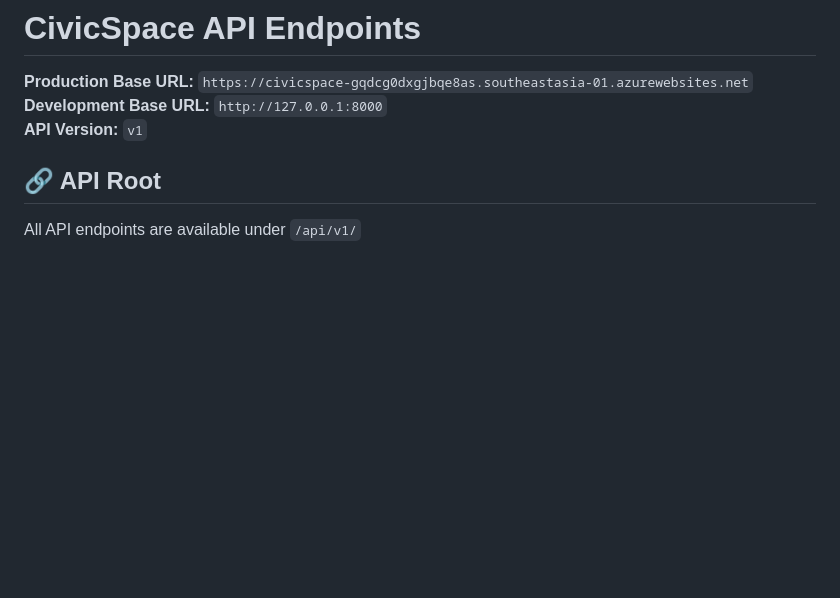
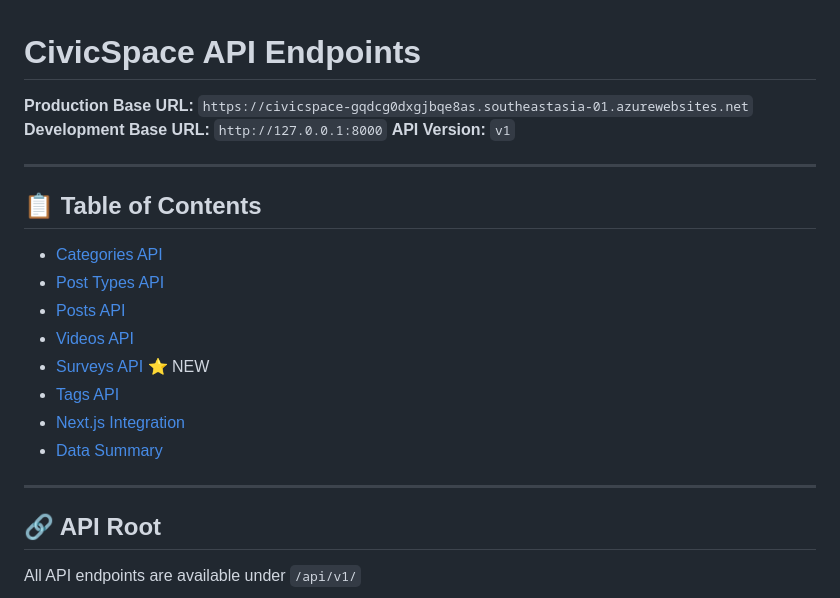
Before and after one commit to cabindev/civicblogs, a Markdown page: API_ENDPOINTS.md, the part around one of its changes. Rendered like a GitHub page; blank space fills up the shorter version.

```diff
--- a/API_ENDPOINTS.md
+++ b/API_ENDPOINTS.md
@@ -3,6 +3,20 @@
 **Production Base URL:** `https://civicspace-gqdcg0dxgjbqe8as.southeastasia-01.azurewebsites.net`
 **Development Base URL:** `http://127.0.0.1:8000`
 **API Version:** `v1`
+
+---
+
+## 📋 Table of Contents
+- [Categories API](#categories)
+- [Post Types API](#post-types)
+- [Posts API](#posts)
+- [Videos API](#videos)
+- [Surveys API](#surveys) ⭐ NEW
+- [Tags API](#tags)
+- [Next.js Integration](#nextjs-integration)
+- [Data Summary](#-current-data-summary)
+
+---
 
 ## 🔗 API Root
 All API endpoints are available under `/api/v1/`
```
Also changed, not shown: other parts of API_ENDPOINTS.md (+106 -13 lines).
